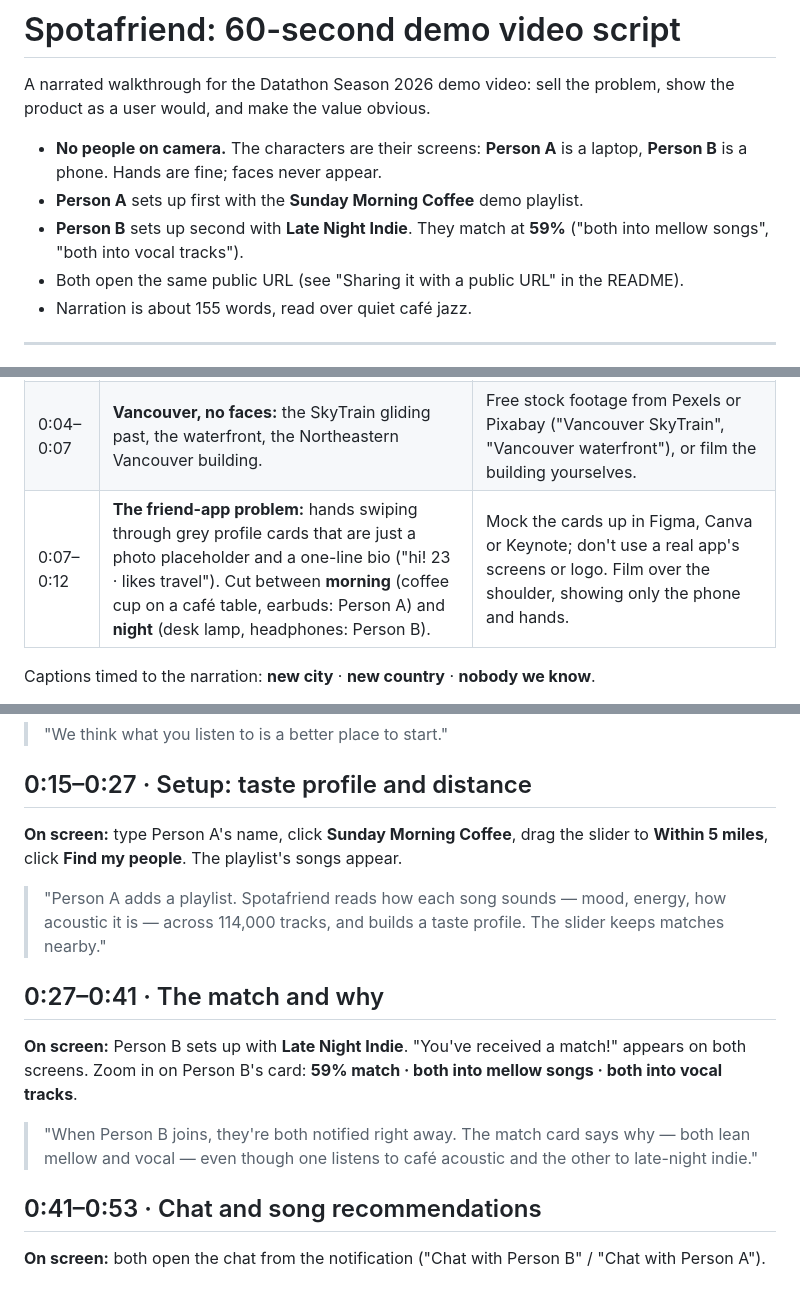
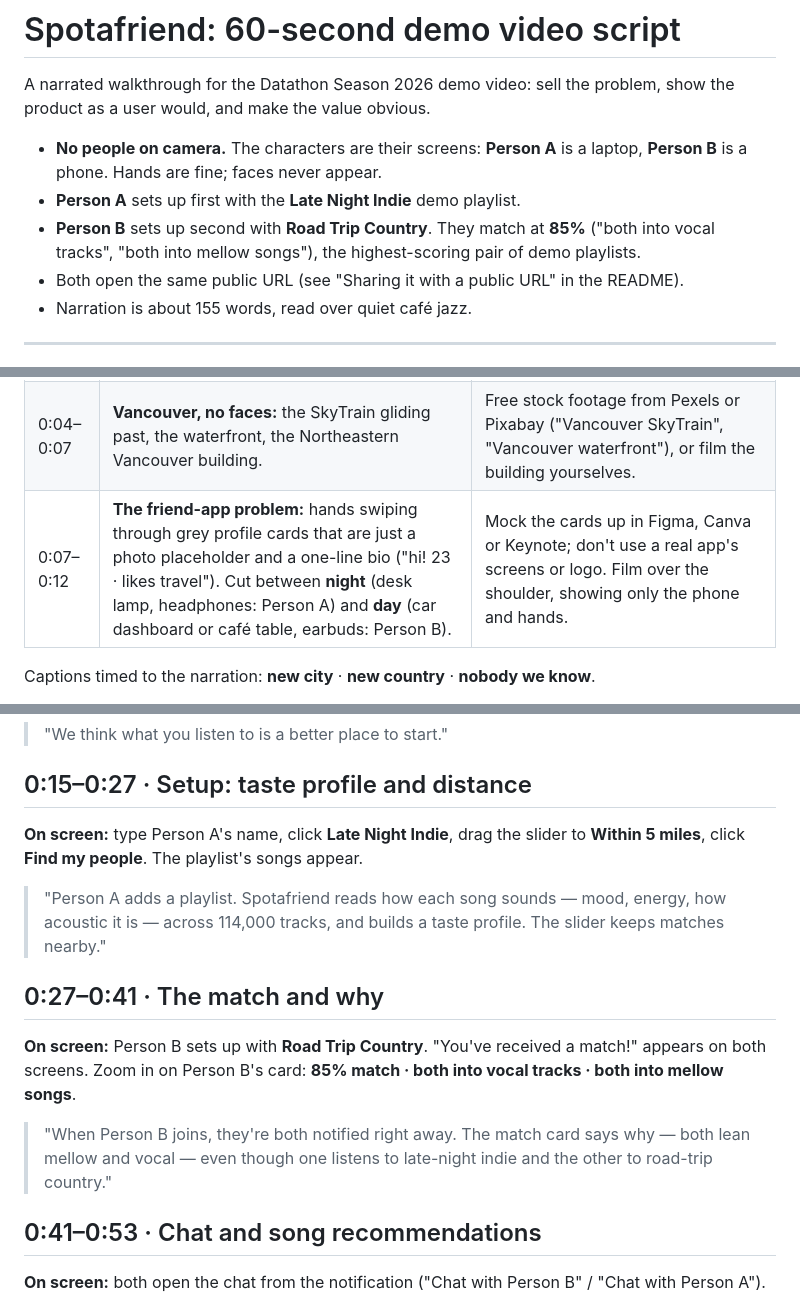
Before and after one commit to yukezhaoyz/spotafriend, a Markdown page: docs/demo-video-script.md, 3 parts joined by grey strips. GitHub-like rendering.

Commit message:
Use Late Night Indie and Road Trip Country (85%) in the demo script
Co-Authored-By: Claude Opus 5.5 <noreply@anthropic.com>

```diff
--- a/docs/demo-video-script.md
+++ b/docs/demo-video-script.md
@@ -5,9 +5,9 @@ problem, show the product as a user would, and make the value obvious.
 
 - **No people on camera.** The characters are their screens: **Person A** is a laptop,
   **Person B** is a phone. Hands are fine; faces never appear.
-- **Person A** sets up first with the **Sunday Morning Coffee** demo playlist.
-- **Person B** sets up second with **Late Night Indie**. They match at **59%**
-  ("both into mellow songs", "both into vocal tracks").
+- **Person A** sets up first with the **Late Night Indie** demo playlist.
+- **Person B** sets up second with **Road Trip Country**. They match at **85%**
+  ("both into vocal tracks", "both into mellow songs"), the highest-scoring pair of demo playlists.
 - Both open the same public URL (see "Sharing it with a public URL" in the README).
 - Narration is about 155 words, read over quiet café jazz.
 
@@ -19,7 +19,7 @@ problem, show the product as a user would, and make the value obvious.
 |---|---|---|
 | 0:00–0:04 | **Map animation:** thin lines arc from cities around the world (Seoul, Mumbai, São Paulo, Lagos, Shanghai) and all land on **Vancouver**, right as the narration says "Northeastern Vancouver". | Google Earth Studio (free), or a Keynote/PowerPoint slide with Magic Move, recorded as video. |
 | 0:04–0:07 | **Vancouver, no faces:** the SkyTrain gliding past, the waterfront, the Northeastern Vancouver building. | Free stock footage from Pexels or Pixabay ("Vancouver SkyTrain", "Vancouver waterfront"), or film the building yourselves. |
-| 0:07–0:12 | **The friend-app problem:** hands swiping through grey profile cards that are just a photo placeholder and a one-line bio ("hi! 23 · likes travel"). Cut between **morning** (coffee cup on a café table, earbuds: Person A) and **night** (desk lamp, headphones: Person B). | Mock the cards up in Figma, Canva or Keynote; don't use a real app's screens or logo. Film over the shoulder, showing only the phone and hands. |
+| 0:07–0:12 | **The friend-app problem:** hands swiping through grey profile cards that are just a photo placeholder and a one-line bio ("hi! 23 · likes travel"). Cut between **night** (desk lamp, headphones: Person A) and **day** (car dashboard or café table, earbuds: Person B). | Mock the cards up in Figma, Canva or Keynote; don't use a real app's screens or logo. Film over the shoulder, showing only the phone and hands. |
 
 Captions timed to the narration: **new city** · **new country** · **nobody we know**.
 
@@ -36,7 +36,7 @@ Person A's laptop (only the laptop and hands in shot).
 
 ## 0:15–0:27 · Setup: taste profile and distance
 
-**On screen:** type Person A's name, click **Sunday Morning Coffee**, drag the slider to
+**On screen:** type Person A's name, click **Late Night Indie**, drag the slider to
 **Within 5 miles**, click **Find my people**. The playlist's songs appear.
 
 > "Person A adds a playlist. Spotafriend reads how each song sounds — mood, energy, how
@@ -45,12 +45,12 @@ Person A's laptop (only the laptop and hands in shot).
 
 ## 0:27–0:41 · The match and why
 
-**On screen:** Person B sets up with **Late Night Indie**. "You've received a match!" appears
-on both screens. Zoom in on Person B's card: **59% match · both into mellow songs · both into
-vocal tracks**.
+**On screen:** Person B sets up with **Road Trip Country**. "You've received a match!" appears
+on both screens. Zoom in on Person B's card: **85% match · both into vocal tracks · both into
+mellow songs**.
 
 > "When Person B joins, they're both notified right away. The match card says why — both lean
-> mellow and vocal — even though one listens to café acoustic and the other to late-night indie."
+> mellow and vocal — even though one listens to late-night indie and the other to road-trip country."
 
 ## 0:41–0:53 · Chat and song recommendations
 
```
Also changed, not shown: other parts of docs/demo-video-script.md (+1 -1 lines).
